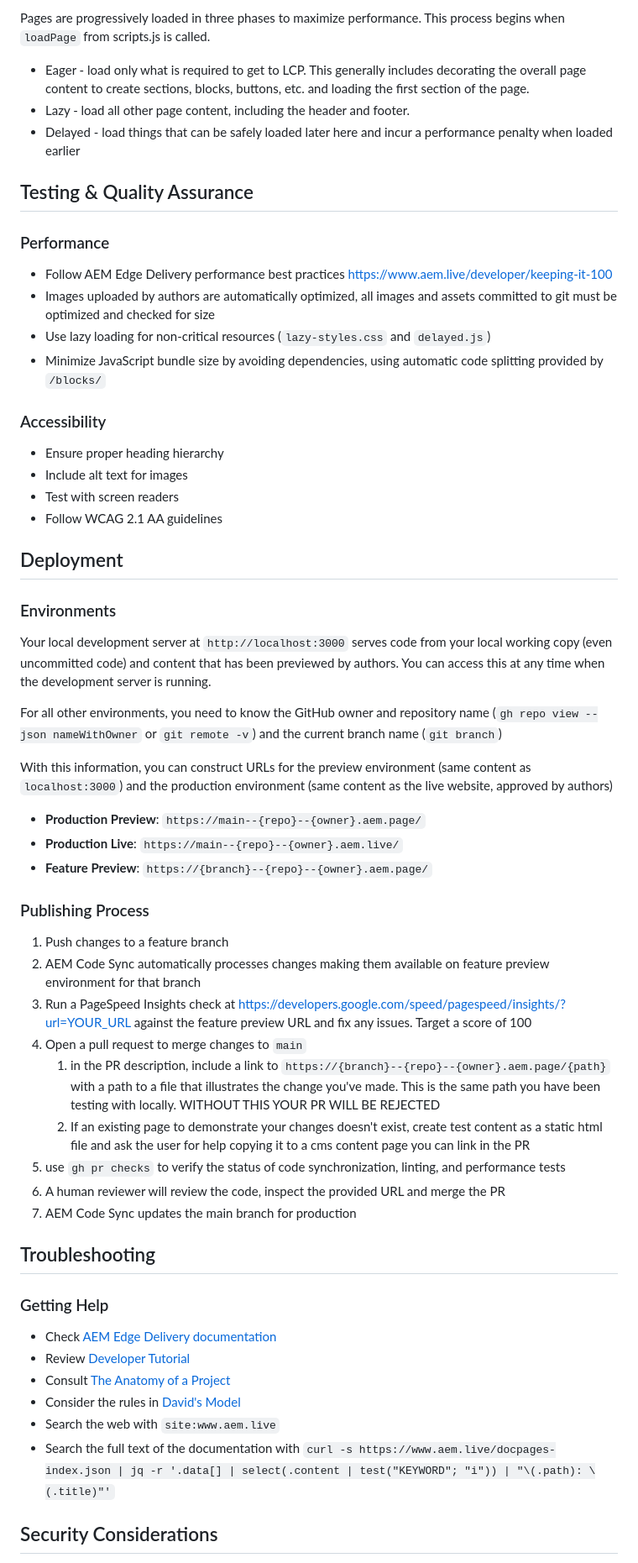
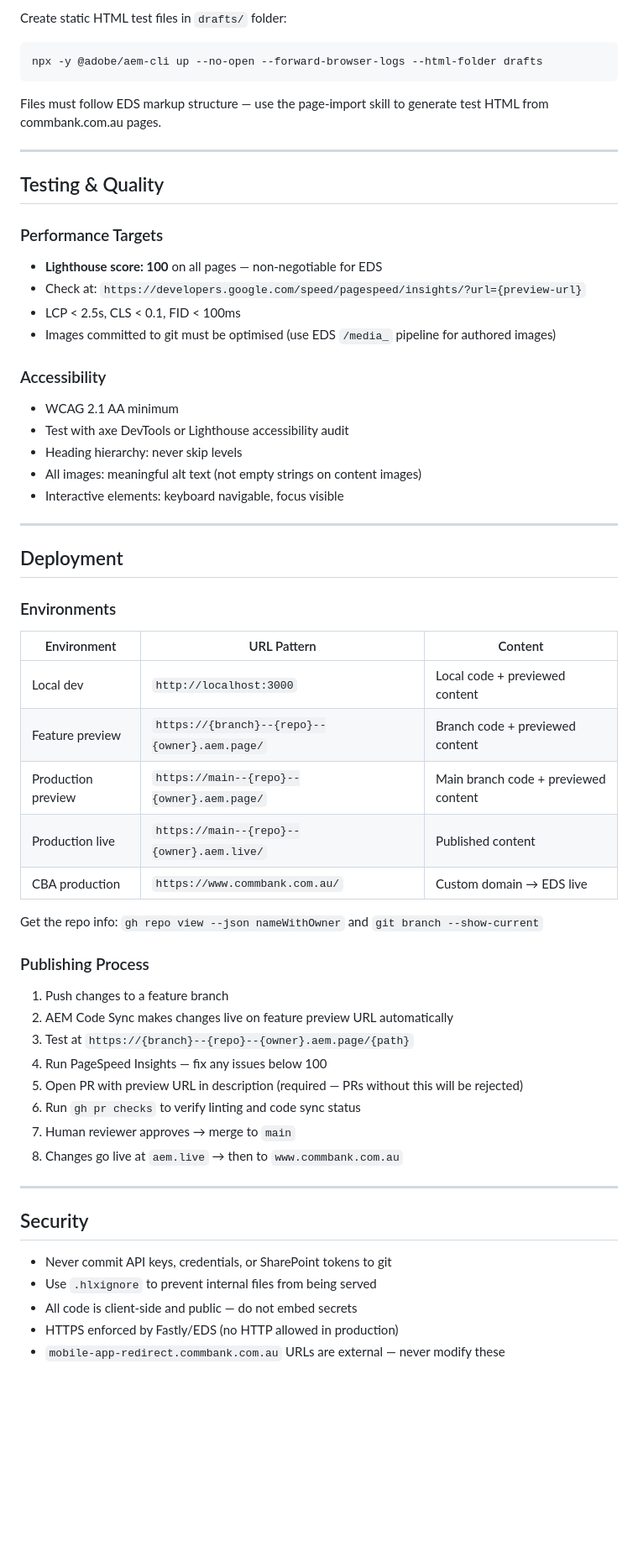
Before and after one commit to znikolovski/aem-xwalk-demo, a Markdown page: AGENTS.md, the part around one of its changes. Shown at 84% size. GitHub-like rendering; blank space fills up the shorter version.

````diff
--- a/AGENTS.md
+++ b/AGENTS.md
@@ -113,58 +293,61 @@ Auto-blocking is the process of creating blocks that aren't explicitly authored
 
-Pages are progressively loaded in three phases to maximize performance. This process begins when `loadPage` from scripts.js is called.
+Create static HTML test files in `drafts/` folder:
+```bash
+npx -y @adobe/aem-cli up --no-open --forward-browser-logs --html-folder drafts
+```
+Files must follow EDS markup structure — use the page-import skill to generate test HTML from commbank.com.au pages.
 
-* Eager - load only what is required to get to LCP. This generally includes decorating the overall page content to create sections, blocks, buttons, etc. and loading the first section of the page.
-* Lazy - load all other page content, including the header and footer.
-* Delayed - load things that can be safely loaded later here and incur a performance penalty when loaded earlier
+---
 
-## Testing & Quality Assurance
+## Testing & Quality
 
-### Performance
-- Follow AEM Edge Delivery performance best practices https://www.aem.live/developer/keeping-it-100
-- Images uploaded by authors are automatically optimized, all images and assets committed to git must be optimized and checked for size
-- Use lazy loading for non-critical resources (`lazy-styles.css` and `delayed.js`)
-- Minimize JavaScript bundle size by avoiding dependencies, using automatic code splitting provided by `/blocks/`
+### Performance Targets
+- **Lighthouse score: 100** on all pages — non-negotiable for EDS
+- Check at: `https://developers.google.com/speed/pagespeed/insights/?url={preview-url}`
+- LCP < 2.5s, CLS < 0.1, FID < 100ms
+- Images committed to git must be optimised (use EDS `/media_` pipeline for authored images)
 
 ### Accessibility
-- Ensure proper heading hierarchy
-- Include alt text for images
-- Test with screen readers
-- Follow WCAG 2.1 AA guidelines
+- WCAG 2.1 AA minimum
+- Test with axe DevTools or Lighthouse accessibility audit
+- Heading hierarchy: never skip levels
+- All images: meaningful alt text (not empty strings on content images)
+- Interactive elements: keyboard navigable, focus visible
+
+---
 
 ## Deployment
 
 ### Environments
 
-Your local development server at `http://localhost:3000` serves code from your local working copy (even uncommitted code) and content that has been previewed by authors. You can access this at any time when the development server is running.
+| Environment | URL Pattern | Content |
+|-------------|-------------|---------|
+| Local dev | `http://localhost:3000` | Local code + previewed content |
+| Feature preview | `https://{branch}--{repo}--{owner}.aem.page/` | Branch code + previewed content |
+| Production preview | `https://main--{repo}--{owner}.aem.page/` | Main branch code + previewed content |
+| Production live | `https://main--{repo}--{owner}.aem.live/` | Published content |
+| CBA production | `https://www.commbank.com.au/` | Custom domain → EDS live |
 
-For all other environments, you need to know the GitHub owner and repository name (`gh repo view --json nameWithOwner` or `git remote -v`) and the current branch name (`git branch`)
-
-With this information, you can construct URLs for the preview environment (same content as `localhost:3000`) and the production environment (same content as the live website, approved by authors)
-
-- **Production Preview**: `https://main--{repo}--{owner}.aem.page/`
-- **Production Live**: `https://main--{repo}--{owner}.aem.live/`
-- **Feature Preview**: `https://{branch}--{repo}--{owner}.aem.page/`
+Get the repo info: `gh repo view --json nameWithOwner` and `git branch --show-current`
 
 ### Publishing Process
+
 1. Push changes to a feature branch
-2. AEM Code Sync automatically processes changes making them available on feature preview environment for that branch
-3. Run a PageSpeed Insights check at https://developers.google.com/speed/pagespeed/insights/?url=YOUR_URL against the feature preview URL and fix any issues. Target a score of 100
-4. Open a pull request to merge changes to `main`
-   1. in the PR description, include a link to `https://{branch}--{repo}--{owner}.aem.page/{path}` with a path to a file that illustrates the change you've made. This is the same path you have been testing with locally. WITHOUT THIS YOUR PR WILL BE REJECTED
-   2. If an existing page to demonstrate your changes doesn't exist, create test content as a static html file and ask the user for help copying it to a cms content page you can link in the PR
-5. use `gh pr checks` to verify the status of code synchronization, linting, and performance tests
-6. A human reviewer will review the code, inspect the provided URL and merge the PR
-7. AEM Code Sync updates the main branch for production
+2. AEM Code Sync makes changes live on feature preview URL automatically
+3. Test at `https://{branch}--{repo}--{owner}.aem.page/{path}`
+4. Run PageSpeed Insights — fix any issues below 100
+5. Open PR with preview URL in description (required — PRs without this will be rejected)
+6. Run `gh pr checks` to verify linting and code sync status
+7. Human reviewer approves → merge to `main`
+8. Changes go live at `aem.live` → then to `www.commbank.com.au`
 
-## Troubleshooting
+---
 
-### Getting Help
-- Check [AEM Edge Delivery documentation](https://www.aem.live/docs/)
-- Review [Developer Tutorial](https://www.aem.live/developer/tutorial)
-- Consult [The Anatomy of a Project](https://www.aem.live/developer/anatomy-of-a-project)
-- Consider the rules in [David's Model](https://www.aem.live/docs/davidsmodel)
-- Search the web with `site:www.aem.live`
-- Search the full text of the documentation with `curl -s https://www.aem.live/docpages-index.json | jq -r '.data[] | select(.content | test("KEYWORD"; "i")) | "\(.path): \(.title)"'`
+## Security
 
-## Security Considerations
+- Never commit API keys, credentials, or SharePoint tokens to git
+- Use `.hlxignore` to prevent internal files from being served
+- All code is client-side and public — do not embed secrets
+- HTTPS enforced by Fastly/EDS (no HTTP allowed in production)
+- `mobile-app-redirect.commbank.com.au` URLs are external — never modify these
 
````
Also changed, not shown: other parts of AGENTS.md (+261 -84 lines).
